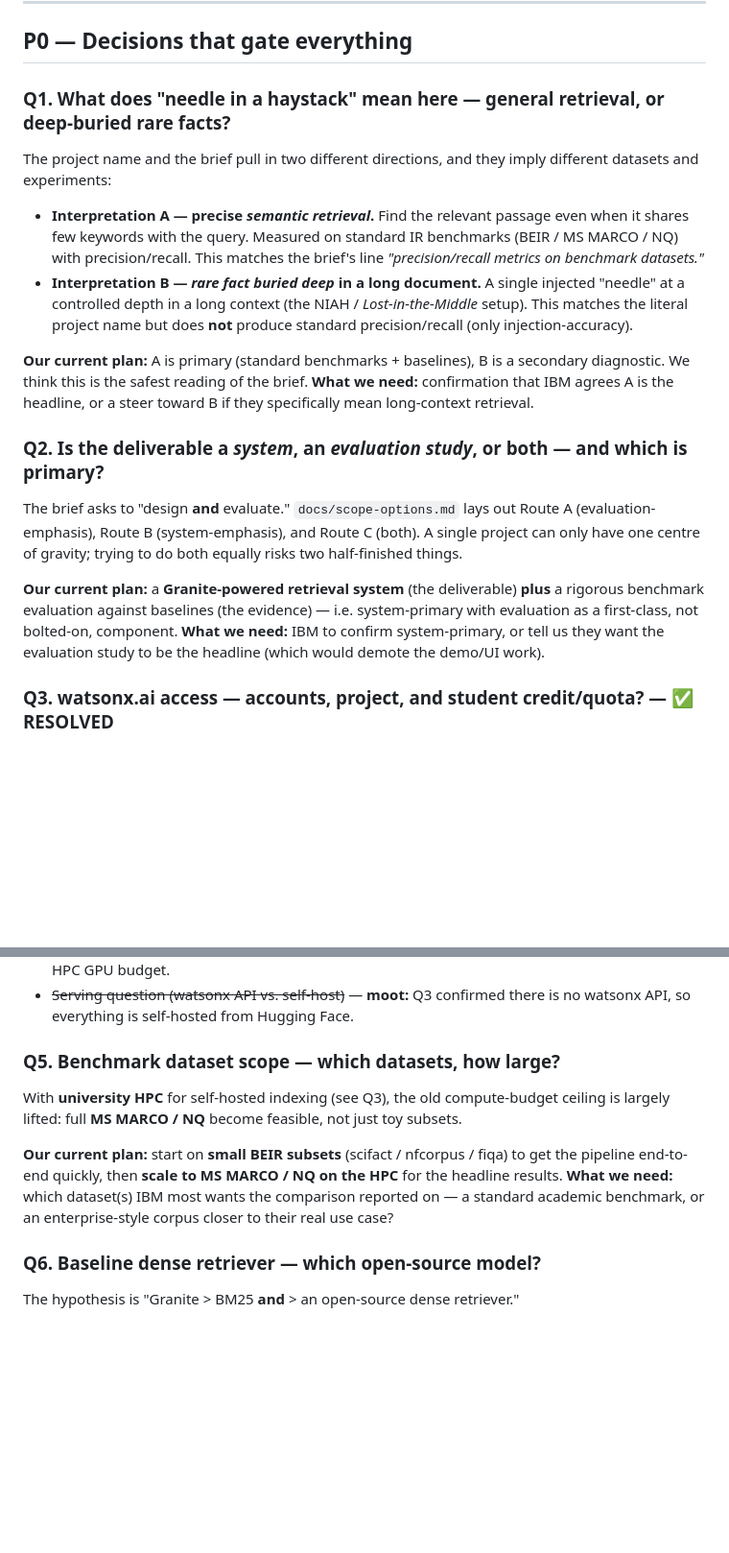
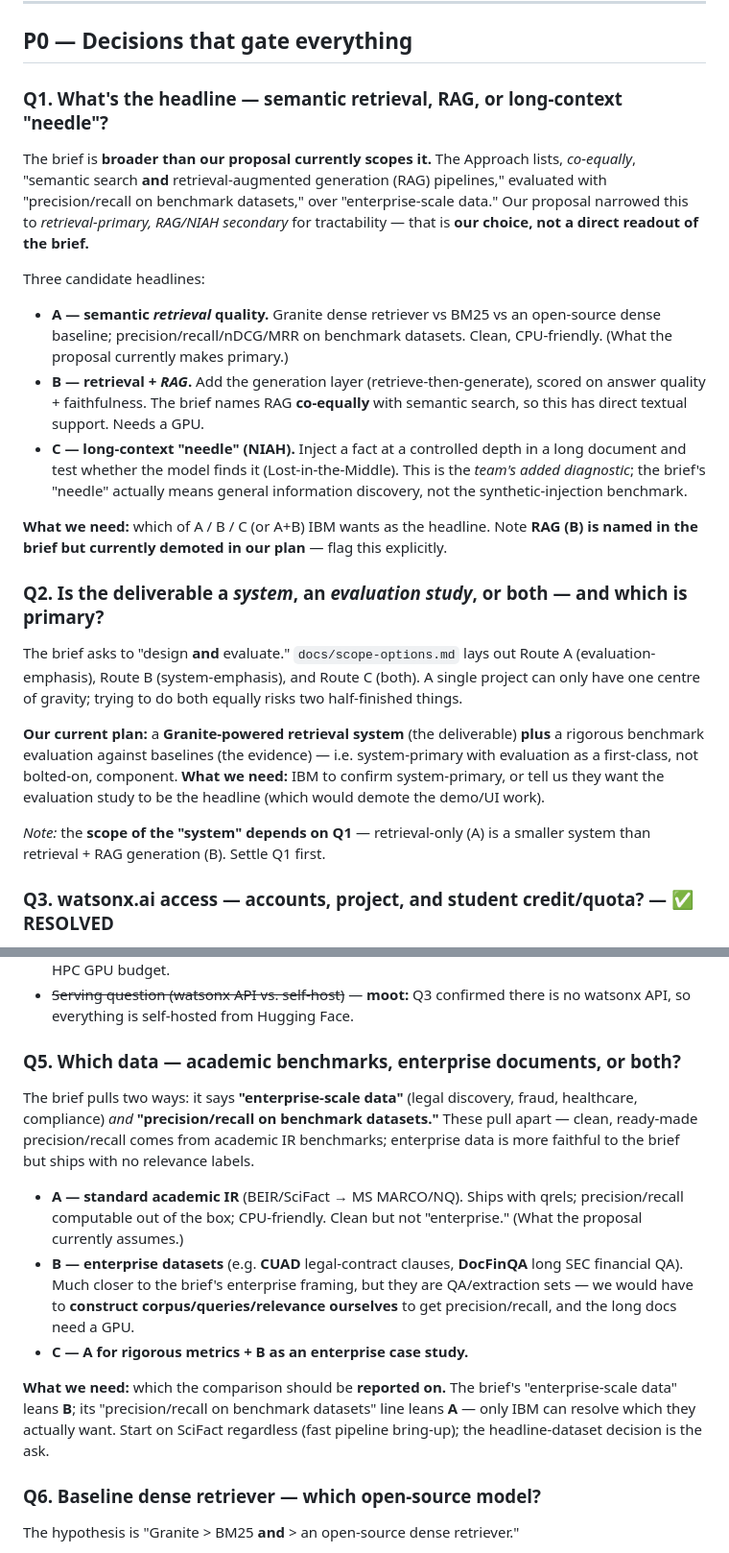
Before and after one commit to M1yanoShiho/IBM_Granite_Project, a Markdown page: docs/meeting-1-questions.md, 2 parts joined by grey strips. Shown at 96% size. Drawn GitHub-style; blank space fills up the shorter version.

Commit message:
reset meeting question

```diff
--- a/docs/meeting-1-questions.md
+++ b/docs/meeting-1-questions.md
@@ -13,24 +13,31 @@ deliverable but has a safe default · **P2** = logistics, can be resolved offlin
 
 ## P0 — Decisions that gate everything
 
-### Q1. What does "needle in a haystack" mean here — general retrieval, or deep-buried rare facts?
+### Q1. What's the headline — semantic retrieval, RAG, or long-context "needle"?
 
-The project name and the brief pull in two different directions, and they imply
-different datasets and experiments:
+The brief is **broader than our proposal currently scopes it.** The Approach
+lists, *co-equally*, "semantic search **and** retrieval-augmented generation
+(RAG) pipelines," evaluated with "precision/recall on benchmark datasets," over
+"enterprise-scale data." Our proposal narrowed this to *retrieval-primary,
+RAG/NIAH secondary* for tractability — that is **our choice, not a direct readout
+of the brief.**
 
-- **Interpretation A — precise *semantic retrieval*.** Find the relevant
-  passage even when it shares few keywords with the query. Measured on standard
-  IR benchmarks (BEIR / MS MARCO / NQ) with precision/recall. This matches the
-  brief's line *"precision/recall metrics on benchmark datasets."*
-- **Interpretation B — *rare fact buried deep* in a long document.** A single
-  injected "needle" at a controlled depth in a long context (the NIAH /
-  *Lost-in-the-Middle* setup). This matches the literal project name but does
-  **not** produce standard precision/recall (only injection-accuracy).
+Three candidate headlines:
 
-**Our current plan:** A is primary (standard benchmarks + baselines), B is a
-secondary diagnostic. We think this is the safest reading of the brief.
-**What we need:** confirmation that IBM agrees A is the headline, or a steer
-toward B if they specifically mean long-context retrieval.
+- **A — semantic *retrieval* quality.** Granite dense retriever vs BM25 vs an
+  open-source dense baseline; precision/recall/nDCG/MRR on benchmark datasets.
+  Clean, CPU-friendly. (What the proposal currently makes primary.)
+- **B — retrieval + *RAG*.** Add the generation layer (retrieve-then-generate),
+  scored on answer quality + faithfulness. The brief names RAG **co-equally**
+  with semantic search, so this has direct textual support. Needs a GPU.
+- **C — long-context "needle" (NIAH).** Inject a fact at a controlled depth in a
+  long document and test whether the model finds it (Lost-in-the-Middle). This is
+  the *team's added diagnostic*; the brief's "needle" actually means general
+  information discovery, not the synthetic-injection benchmark.
+
+**What we need:** which of A / B / C (or A+B) IBM wants as the headline. Note
+**RAG (B) is named in the brief but currently demoted in our plan** — flag this
+explicitly.
 
 ### Q2. Is the deliverable a *system*, an *evaluation study*, or both — and which is primary?
 
@@ -44,6 +51,9 @@ risks two half-finished things.
 i.e. system-primary with evaluation as a first-class, not bolted-on, component.
 **What we need:** IBM to confirm system-primary, or tell us they want the
 evaluation study to be the headline (which would demote the demo/UI work).
+
+*Note:* the **scope of the "system" depends on Q1** — retrieval-only (A) is a
+smaller system than retrieval + RAG generation (B). Settle Q1 first.
 
 ### Q3. watsonx.ai access — accounts, project, and student credit/quota? — ✅ RESOLVED
 
@@ -83,17 +93,27 @@ not really being tested.
 - ~~Serving question (watsonx API vs. self-host)~~ — **moot:** Q3 confirmed
   there is no watsonx API, so everything is self-hosted from Hugging Face.
 
-### Q5. Benchmark dataset scope — which datasets, how large?
+### Q5. Which data — academic benchmarks, enterprise documents, or both?
 
-With **university HPC** for self-hosted indexing (see Q3), the old
-compute-budget ceiling is largely lifted: full **MS MARCO / NQ** become
-feasible, not just toy subsets.
+The brief pulls two ways: it says **"enterprise-scale data"** (legal discovery,
+fraud, healthcare, compliance) *and* **"precision/recall on benchmark datasets."**
+These pull apart — clean, ready-made precision/recall comes from academic IR
+benchmarks; enterprise data is more faithful to the brief but ships with no
+relevance labels.
 
-**Our current plan:** start on **small BEIR subsets** (scifact / nfcorpus / fiqa)
-to get the pipeline end-to-end quickly, then **scale to MS MARCO / NQ on the HPC**
-for the headline results. **What we need:** which dataset(s) IBM most wants the
-comparison reported on — a standard academic benchmark, or an enterprise-style
-corpus closer to their real use case?
+- **A — standard academic IR** (BEIR/SciFact → MS MARCO/NQ). Ships with qrels;
+  precision/recall computable out of the box; CPU-friendly. Clean but not
+  "enterprise." (What the proposal currently assumes.)
+- **B — enterprise datasets** (e.g. **CUAD** legal-contract clauses, **DocFinQA**
+  long SEC financial QA). Much closer to the brief's enterprise framing, but they
+  are QA/extraction sets — we would have to **construct corpus/queries/relevance
+  ourselves** to get precision/recall, and the long docs need a GPU.
+- **C — A for rigorous metrics + B as an enterprise case study.**
+
+**What we need:** which the comparison should be **reported on.** The brief's
+"enterprise-scale data" leans **B**; its "precision/recall on benchmark datasets"
+line leans **A** — only IBM can resolve which they actually want. Start on SciFact
+regardless (fast pipeline bring-up); the headline-dataset decision is the ask.
 
 ### Q6. Baseline dense retriever — which open-source model?
 
```
